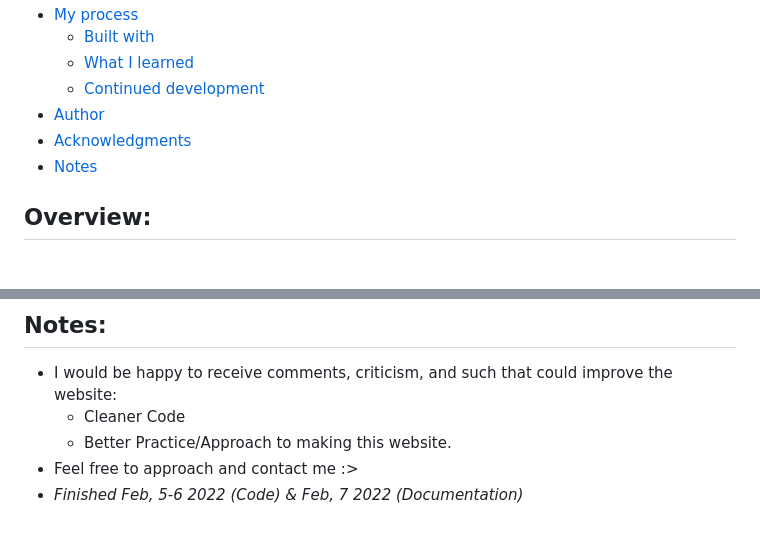
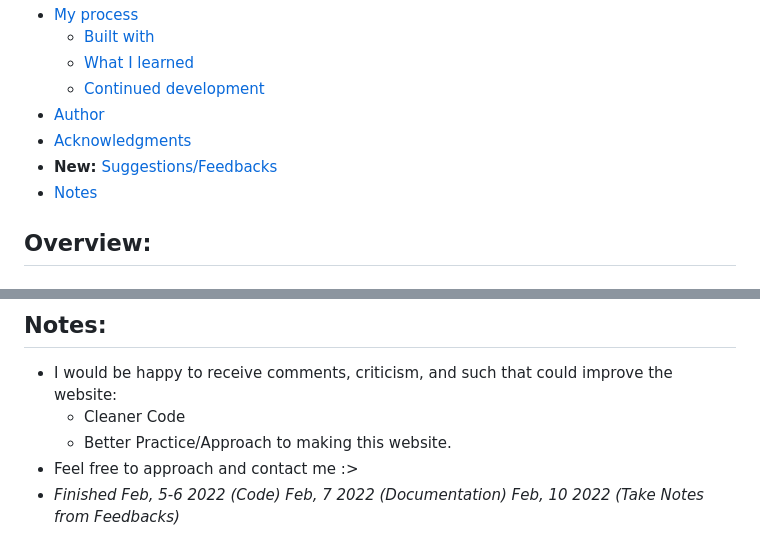
Before and after one commit to mark-siazon/3-Column-Prev_Card-Component, a Markdown page: README.md, 2 parts joined by grey strips. GitHub-like rendering.

Commit message:
Update README.md (Add Suggestions)

```diff
--- a/README.md
+++ b/README.md
@@ -15,6 +15,7 @@ Frontend Mentor challenges help you improve your coding skills by building reali
   - [Continued development](#continued-development)
 - [Author](#author)
 - [Acknowledgments](#acknowledgments)
+- **New:** [Suggestions/Feedbacks](#suggestions)
 - [Notes](#notes)
 
 
@@ -147,4 +205,4 @@ As it adjust the height manually from multiple media queries */
   - Cleaner Code
   - Better Practice/Approach to making this website.
 - Feel free to approach and contact me :>
-- _Finished Feb, 5-6 2022 (Code) & Feb, 7 2022 (Documentation)_
+- _Finished Feb, 5-6 2022 (Code) Feb, 7 2022 (Documentation) Feb, 10 2022 (Take Notes from Feedbacks)_
```
Also changed, not shown: other parts of README.md (+57 -0 lines).
